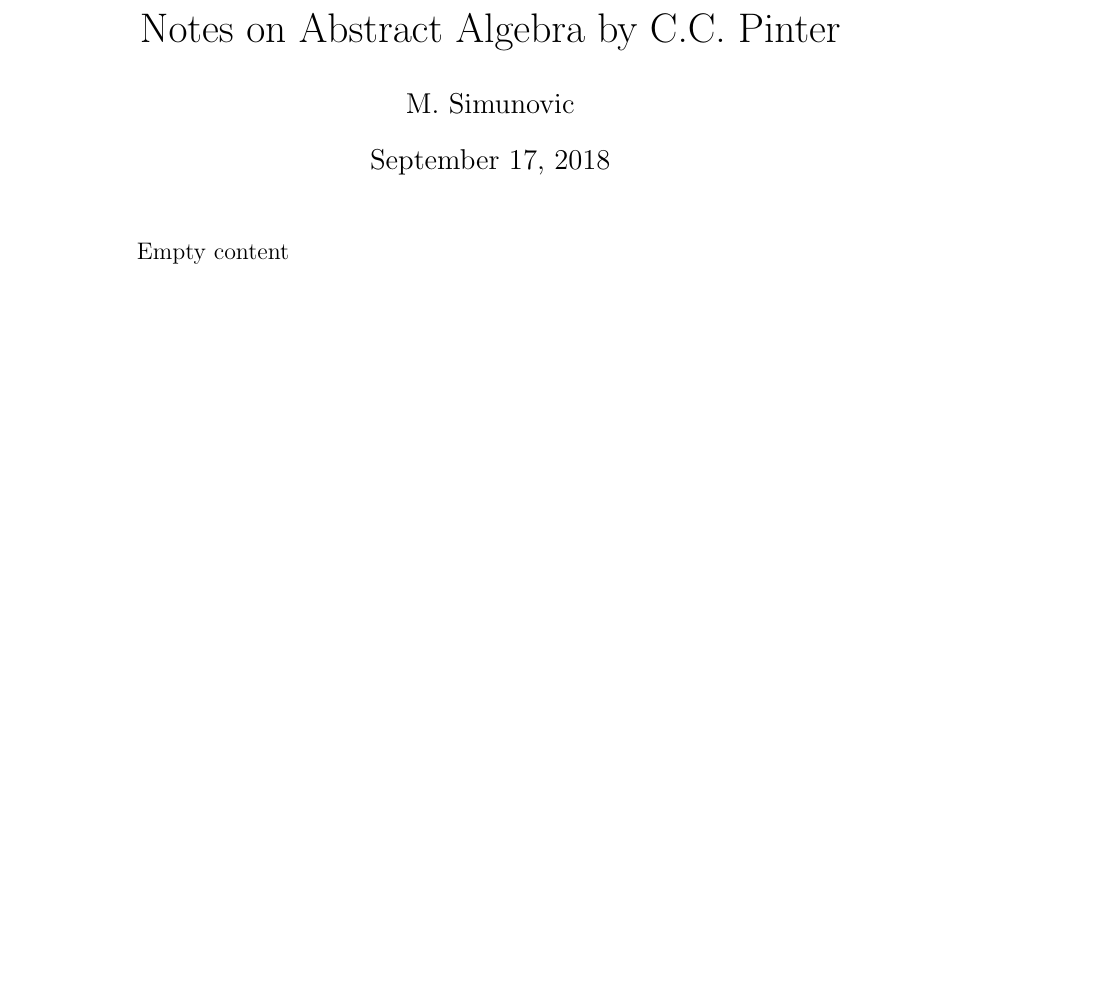
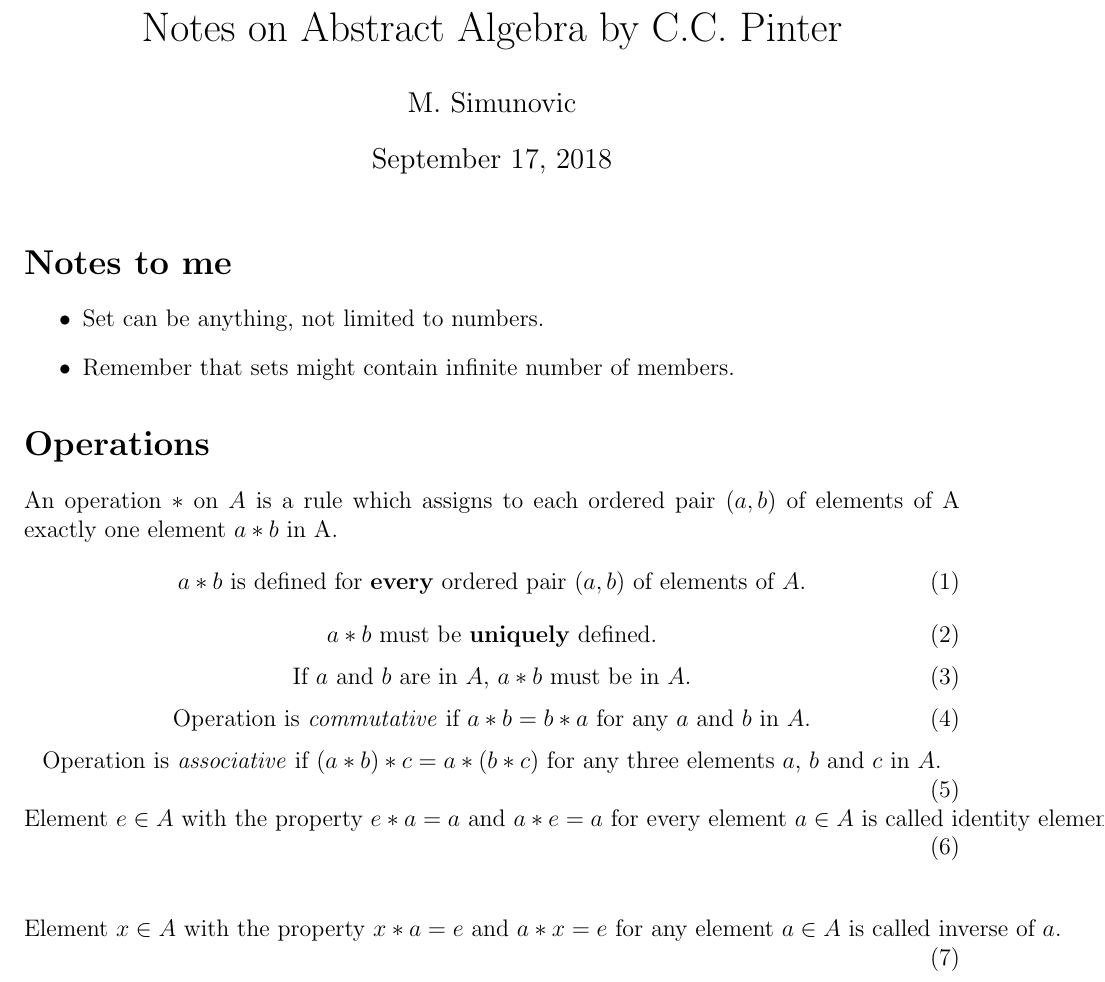
Before and after one commit to m5imunovic/math, a LaTeX document (AbstractAlgebra/aa_pinter_notes.tex): part of the page, cut so that both start at the same text, the shorter picture padded with empty space. Compiled offline with pdfLaTeX.

Commit message:
Added chapter 2 notes

```diff
--- a/AbstractAlgebra/aa_pinter_notes.tex
+++ b/AbstractAlgebra/aa_pinter_notes.tex
@@ -1,7 +1,40 @@
 \documentclass[12pt]{article}
+\usepackage{amsmath}
+\usepackage{amsfonts}
+\usepackage{amssymb}
+\usepackage[margin=1in]{geometry}
 \title{Notes on Abstract Algebra by C.C. Pinter}
 \author{M. Simunovic}
 \begin{document}
 \maketitle
-Empty content
+
+\section*{Notes to me}
+\begin{itemize}
+        \item Set can be anything, not limited to numbers.
+        \item Remember that sets might contain infinite number of members.
+\end{itemize}
+\section*{Operations}
+An operation $*$ on $A$ is a rule which assigns to each ordered pair $(a,b)$ of elements of A exactly one element $a * b$ in A.
+\begin{equation}
+        \textnormal{$a * b$ is defined for \textbf{every} ordered pair $(a, b)$ of elements of $A$.}
+\end{equation}
+\begin{equation}
+        \textnormal{$a * b$ must be \textbf{uniquely} defined.}
+\end{equation}
+\begin{equation}
+        \textnormal{If $a$ and $b$ are in $A$, $a * b$ must be in $A$.}
+\end{equation}
+\begin{equation}
+        \textnormal{Operation is \textit{commutative} if $a * b = b * a$ for any $a$ and $b$ in $A$.}
+\end{equation}
+\begin{equation}
+        \textnormal{Operation is \textit{associative} if $(a * b) * c = a * (b * c)$ for any three elements $a$, $b$ and $c$ in $A$.}
+\end{equation}
+\begin{equation}
+        \textnormal{Element $e \in A$ with the property $e * a = a$ and $a * e = a$ for every element $a \in A$ is called identity element.}
+\end{equation}
+
+\begin{equation}
+        \textnormal{Element $x \in A$ with the property $x * a = e$ and $a * x = e$ for any element $a \in A$ is called inverse of $a$.}
+\end{equation}
 \end{document}
```
